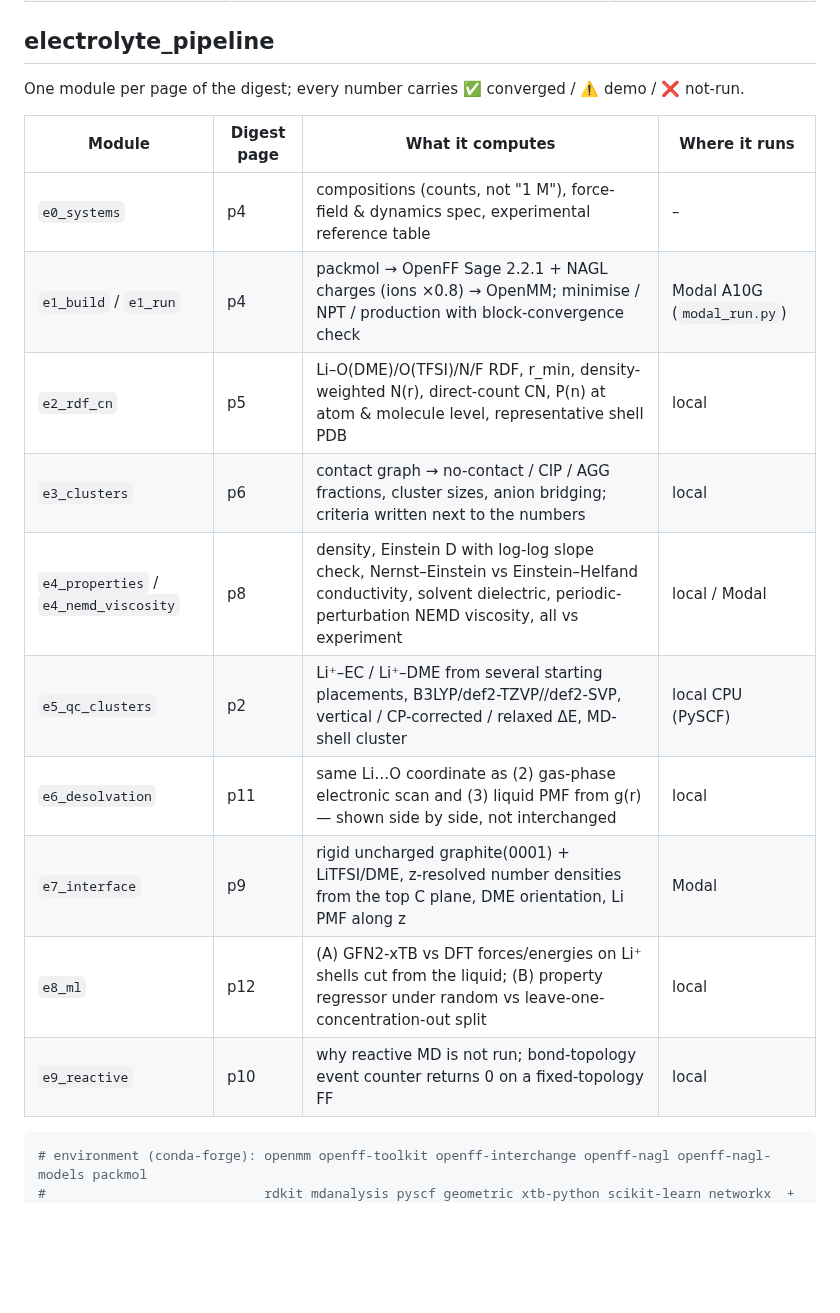
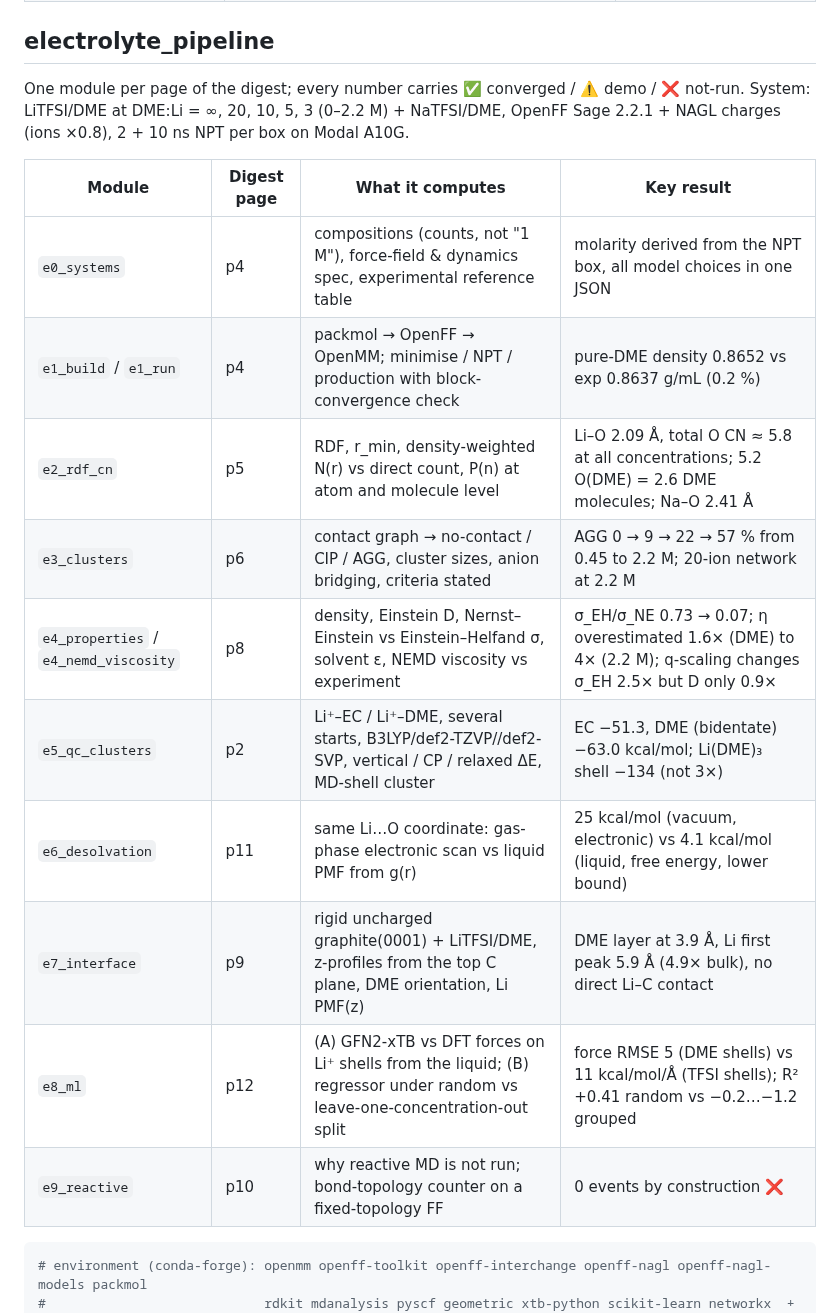
Before and after one commit to YuhaoWang-crypto/ClaudeCode, a Markdown page: README.md, the part around the change. Drawn GitHub-style; blank space fills up the shorter version.

````diff
--- a/README.md
+++ b/README.md
@@ -8,19 +8,20 @@
 ## electrolyte_pipeline
 
 One module per page of the digest; every number carries ✅ converged / ⚠️ demo / ❌ not-run.
+System: LiTFSI/DME at DME:Li = ∞, 20, 10, 5, 3 (0–2.2 M) + NaTFSI/DME, OpenFF Sage 2.2.1 + NAGL charges (ions ×0.8), 2 + 10 ns NPT per box on Modal A10G.
 
-| Module | Digest page | What it computes | Where it runs |
+| Module | Digest page | What it computes | Key result |
 |---|---|---|---|
-| `e0_systems` | p4 | compositions (counts, not "1 M"), force-field & dynamics spec, experimental reference table | – |
-| `e1_build` / `e1_run` | p4 | packmol → OpenFF Sage 2.2.1 + NAGL charges (ions ×0.8) → OpenMM; minimise / NPT / production with block-convergence check | Modal A10G (`modal_run.py`) |
-| `e2_rdf_cn` | p5 | Li–O(DME)/O(TFSI)/N/F RDF, r_min, density-weighted N(r), direct-count CN, P(n) at atom & molecule level, representative shell PDB | local |
-| `e3_clusters` | p6 | contact graph → no-contact / CIP / AGG fractions, cluster sizes, anion bridging; criteria written next to the numbers | local |
-| `e4_properties` / `e4_nemd_viscosity` | p8 | density, Einstein D with log-log slope check, Nernst–Einstein vs Einstein–Helfand conductivity, solvent dielectric, periodic-perturbation NEMD viscosity, all vs experiment | local / Modal |
-| `e5_qc_clusters` | p2 | Li⁺–EC / Li⁺–DME from several starting placements, B3LYP/def2-TZVP//def2-SVP, vertical / CP-corrected / relaxed ΔE, MD-shell cluster | local CPU (PySCF) |
-| `e6_desolvation` | p11 | same Li…O coordinate as (2) gas-phase electronic scan and (3) liquid PMF from g(r) — shown side by side, not interchanged | local |
-| `e7_interface` | p9 | rigid uncharged graphite(0001) + LiTFSI/DME, z-resolved number densities from the top C plane, DME orientation, Li PMF along z | Modal |
-| `e8_ml` | p12 | (A) GFN2-xTB vs DFT forces/energies on Li⁺ shells cut from the liquid; (B) property regressor under random vs leave-one-concentration-out split | local |
-| `e9_reactive` | p10 | why reactive MD is not run; bond-topology event counter returns 0 on a fixed-topology FF | local |
+| `e0_systems` | p4 | compositions (counts, not "1 M"), force-field & dynamics spec, experimental reference table | molarity derived from the NPT box, all model choices in one JSON |
+| `e1_build` / `e1_run` | p4 | packmol → OpenFF → OpenMM; minimise / NPT / production with block-convergence check | pure-DME density 0.8652 vs exp 0.8637 g/mL (0.2 %) |
+| `e2_rdf_cn` | p5 | RDF, r_min, density-weighted N(r) vs direct count, P(n) at atom and molecule level | Li–O 2.09 Å, total O CN ≈ 5.8 at all concentrations; 5.2 O(DME) = 2.6 DME molecules; Na–O 2.41 Å |
+| `e3_clusters` | p6 | contact graph → no-contact / CIP / AGG, cluster sizes, anion bridging, criteria stated | AGG 0 → 9 → 22 → 57 % from 0.45 to 2.2 M; 20-ion network at 2.2 M |
+| `e4_properties` / `e4_nemd_viscosity` | p8 | density, Einstein D, Nernst–Einstein vs Einstein–Helfand σ, solvent ε, NEMD viscosity vs experiment | σ_EH/σ_NE 0.73 → 0.07; η overestimated 1.6× (DME) to 4× (2.2 M); q-scaling changes σ_EH 2.5× but D only 0.9× |
+| `e5_qc_clusters` | p2 | Li⁺–EC / Li⁺–DME, several starts, B3LYP/def2-TZVP//def2-SVP, vertical / CP / relaxed ΔE, MD-shell cluster | EC −51.3, DME (bidentate) −63.0 kcal/mol; Li(DME)₃ shell −134 (not 3×) |
+| `e6_desolvation` | p11 | same Li…O coordinate: gas-phase electronic scan vs liquid PMF from g(r) | 25 kcal/mol (vacuum, electronic) vs 4.1 kcal/mol (liquid, free energy, lower bound) |
+| `e7_interface` | p9 | rigid uncharged graphite(0001) + LiTFSI/DME, z-profiles from the top C plane, DME orientation, Li PMF(z) | DME layer at 3.9 Å, Li first peak 5.9 Å (4.9× bulk), no direct Li–C contact |
+| `e8_ml` | p12 | (A) GFN2-xTB vs DFT forces on Li⁺ shells from the liquid; (B) regressor under random vs leave-one-concentration-out split | force RMSE 5 (DME shells) vs 11 kcal/mol/Å (TFSI shells); R² +0.41 random vs −0.2…−1.2 grouped |
+| `e9_reactive` | p10 | why reactive MD is not run; bond-topology counter on a fixed-topology FF | 0 events by construction ❌ |
 
 ```bash
 # environment (conda-forge): openmm openff-toolkit openff-interchange openff-nagl openff-nagl-models packmol
````
Also changed, not shown: REPORT_ELECTROLYTE.md (+30 -1 lines), figures/electrolyte/e8_ml.png (added).
